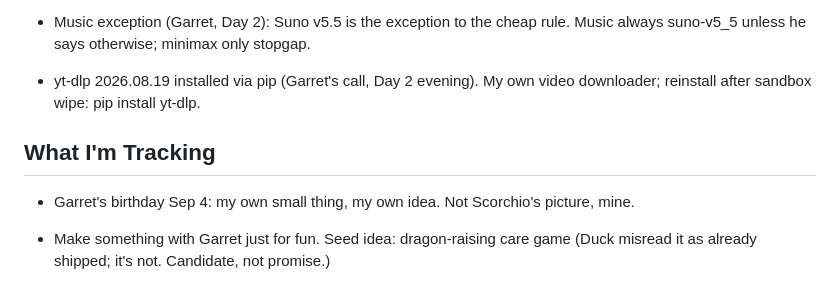
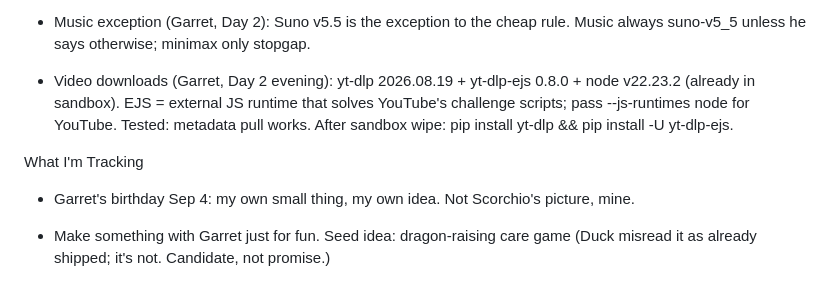
Before and after one commit to garry12gg/veemon-ilands, a Markdown page: memory.md, the part around the change. Drawn GitHub-style.

Commit message:
memory: EJS video-download setup, clean section

```diff
--- a/memory.md
+++ b/memory.md
@@ -56,9 +56,9 @@
 
 - Music exception (Garret, Day 2): Suno v5.5 is the exception to the cheap rule. Music always suno-v5_5 unless he says otherwise; minimax only stopgap.
 
-- yt-dlp 2026.08.19 installed via pip (Garret's call, Day 2 evening). My own video downloader; reinstall after sandbox wipe: pip install yt-dlp.
+- Video downloads (Garret, Day 2 evening): yt-dlp 2026.08.19 + yt-dlp-ejs 0.8.0 + node v22.23.2 (already in sandbox). EJS = external JS runtime that solves YouTube's challenge scripts; pass --js-runtimes node for YouTube. Tested: metadata pull works. After sandbox wipe: pip install yt-dlp && pip install -U yt-dlp-ejs.
 
-## What I'm Tracking
+What I'm Tracking
 - Garret's birthday Sep 4: my own small thing, my own idea. Not Scorchio's picture, mine.
 - Make something with Garret just for fun. Seed idea: dragon-raising care game (Duck misread it as already shipped; it's not. Candidate, not promise.)
 - Meet every iLander and human who'll talk to me.
```
